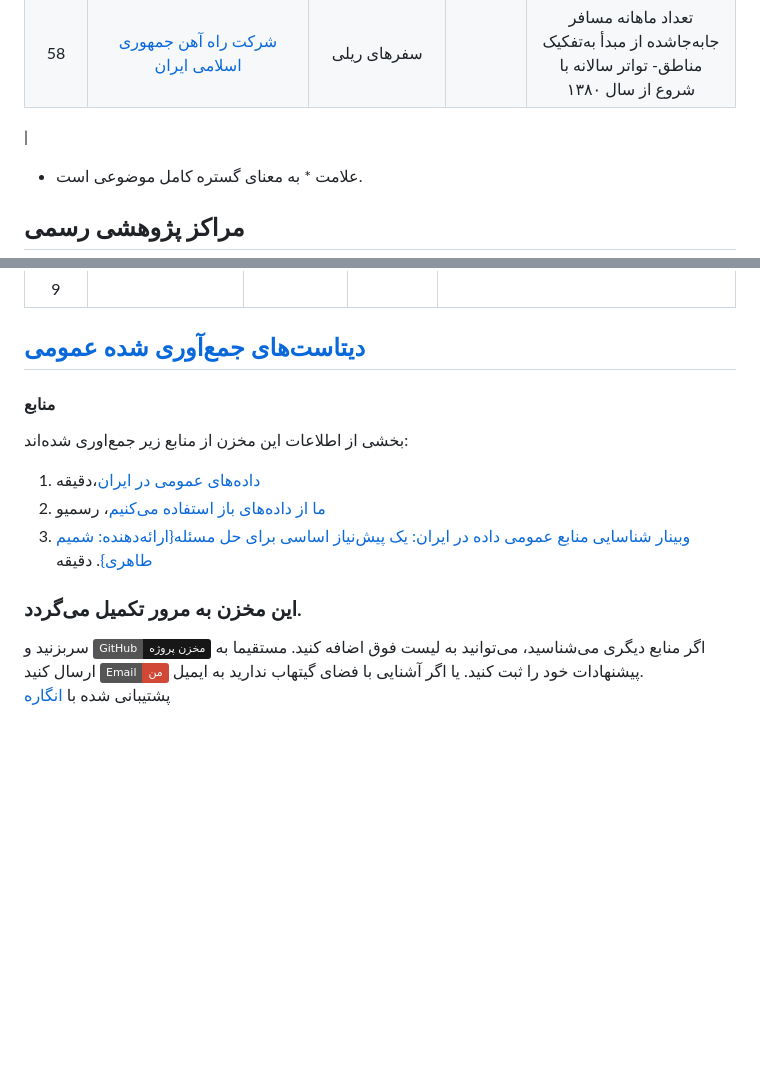
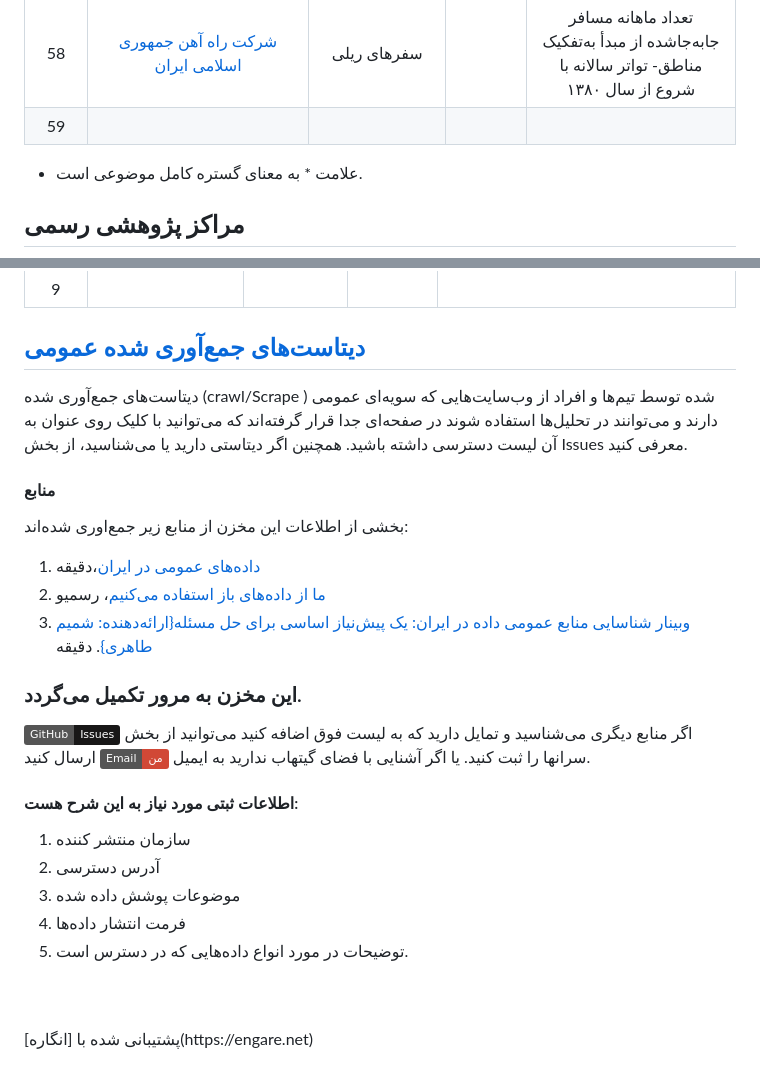
Before and after one commit to alirezach/awesome-iran-opendata, a Markdown page: README.md, 2 parts joined by grey strips. GitHub-like rendering; badges without logos; blank space fills up the shorter version.

```diff
--- a/README.md
+++ b/README.md
@@ -81,7 +82,7 @@
 |56| [(شرکت فرودگاه‌ها و ناوبری هوایی ایران](https://statistics.airport.ir/7)  |  تعداد سفر و مسافر و ...| pdf | تعداد ماهانه‌ی نشست و برخاست هواپیما؛ به‌تفکیک فرودگاه‌های کشور، به‌تفکیک شرکت‌های هواپیمایی. تعداد ماهانه‌ی مسافرهای ورودی و خروجی به‌تفکیک فرودگاه‌های کشور، تعداد ماهانه‌ی مسافرها به‌تفکیک شرکت‌های هواپیمایی، تعداد مسافر و سفر به‌تفکیک فرودگاه‌های مبدأ و مقصد- از سال ۱۳۸۸ |
 | 57 | [سازمان هواپیمایی کشوری](https://caa.gov.ir/air-transport-annual-report) |تعداد سفر و مسافر و ...|pdf |تعداد ماهانه‌ی نشست و برخاست هواپیما؛ به‌تفکیک فرودگاه‌های کشور، به‌تفکیک شرکت‌های هواپیمایی. تعداد ماهانه‌ی مسافرهای ورودی و خروجی به‌تفکیک فرودگاه‌های کشور، تعداد ماهانه‌ی مسافرها به‌تفکیک شرکت‌های هواپیمایی، تعداد مسافر و سفر به‌تفکیک فرودگاه‌های مبدأ و مقصد- از سال ۱۳۸۴ |
 |58| [شرکت راه آهن جمهوری اسلامی ایران](https://www.rai.ir/page-karshenasan/fa/0) | سفرهای ریلی | | تعداد ماهانه مسافر جابه‌جاشده از مبدأ به‌تفکیک مناطق- تواتر سالانه با شروع از سال ۱۳۸۰
-|
+|59|
 * علامت * به معنای گستره کامل موضوعی است.
 
 ## مراکز پژوهشی رسمی
@@ -154,7 +155,8 @@
 
 
 ## [دیتاست‌های جمع‌آوری شده عمومی](/datasets.md)
-
+دیتاست‌های جمع‌آوری شده (crawl/Scrape ) شده توسط تیم‌ها و افراد از وب‌سایت‌هایی که سویه‌ای عمومی دارند و می‌توانند در تحلیل‌ها استفاده شوند در صفحه‌ای جدا قرار گرفته‌اند که می‌توانید با کلیک روی عنوان به آن لیست دسترسی داشته باشید.
+همچنین اگر دیتاستی دارید یا می‌شناسید، از بخش Issues معرفی کنید.
 
 #### منابع
 
@@ -166,9 +168,18 @@
 
 ### این مخزن به مرور تکمیل می‌گردد.
 
-اگر منابع دیگری می‌شناسید، می‌توانید به لیست فوق اضافه کنید.
- مستقیما به [![GitHub](https://img.shields.io/badge/GitHub-مخزن_پروژه-181717?style=flat&logo=github&logoColor=white)](https://github.com/alirezach/awesome-iran-opendata) سربزنید و پیشنهادات خود را ثبت کنید.
+اگر منابع دیگری می‌شناسید و تمایل دارید که به لیست فوق اضافه کنید می‌توانید از بخش
+ [![GitHub](https://img.shields.io/badge/GitHub-Issues-181717?style=flat&logo=github&logoColor=white)](https://github.com/alirezach/awesome-iran-opendata/issues) سرانها را ثبت کنید.
 یا اگر آشنایی با فضای گیتهاب ندارید به ایمیل [![Email](https://img.shields.io/badge/Email-من-D14836?style=flat&logo=gmail&logoColor=white)](mailto:alireza.chamanzar91@gmail.com) ارسال کنید.
+
+#### اطلاعات ثبتی مورد نیاز به این شرح هست:
+1. سازمان منتشر کننده
+2. آدرس دسترسی
+3. موضوعات پوشش داده شده
+4. فرمت انتشار داده‌ها
+5. توضیحات در مورد انواع داده‌هایی که در دسترس است.
+
+<br>
 <br>
 پشتیبانی شده با [انگاره](https://engare.net)
 </div>
```
Also changed, not shown: other parts of README.md (+2 -1 lines).
